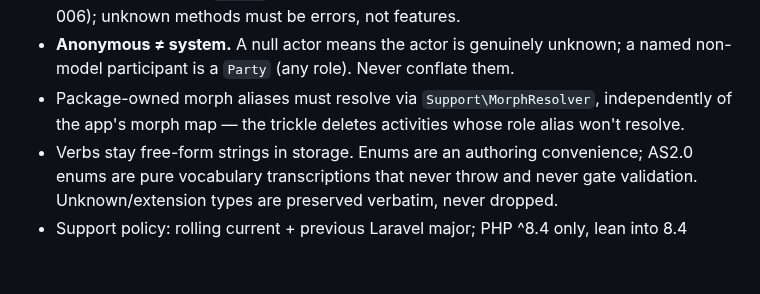
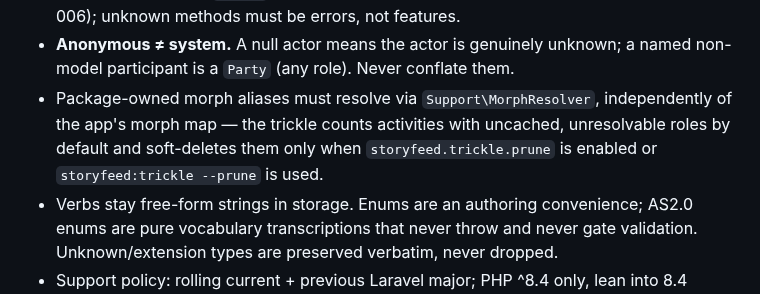
Before and after one commit to storyfeed/storyfeed, a Markdown page: CLAUDE.md, the part around the change. GitHub-like rendering; blank space fills up the shorter version.

Commit message:
The rule that outlived its behaviour: the trickle counts by default and deletes only when asked
W53 found the hard rule in CLAUDE.md still promising an unconditional delete,
three releases after pruning became opt-in. The docblocks were corrected in
5b8f8b6; this is the same claim in the file that states the rule.

Claude-Session: https://claude.ai/code/session_012K2dq27vmENQ6KGv25sdJ1

```diff
--- a/CLAUDE.md
+++ b/CLAUDE.md
@@ -44,8 +44,9 @@ Write it while it's fresh; never reconstruct after the fact. See
 - **Anonymous ≠ system.** A null actor means the actor is genuinely unknown;
   a named non-model participant is a `Party` (any role). Never conflate them.
 - Package-owned morph aliases must resolve via `Support\MorphResolver`,
-  independently of the app's morph map — the trickle deletes activities whose
-  role alias won't resolve.
+  independently of the app's morph map — the trickle counts activities with
+  uncached, unresolvable roles by default and soft-deletes them only when
+  `storyfeed.trickle.prune` is enabled or `storyfeed:trickle --prune` is used.
 - Verbs stay free-form strings in storage. Enums are an authoring convenience;
   AS2.0 enums are pure vocabulary transcriptions that never throw and never
   gate validation. Unknown/extension types are preserved verbatim, never dropped.
```
